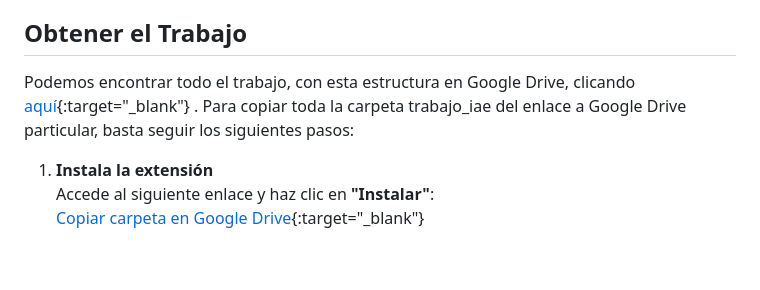
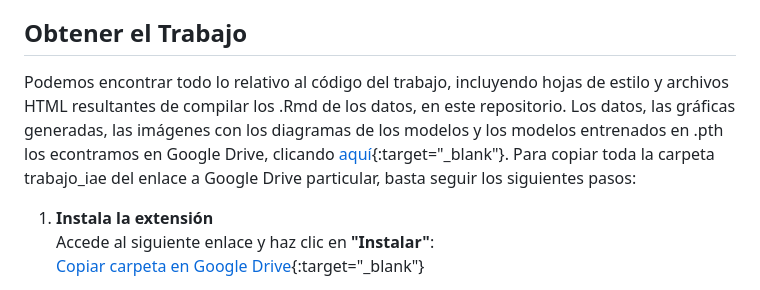
Before and after one commit to teoalcdor/trabajo_iae, a Markdown page: README.md, the part around the change. GitHub-like rendering; blank space fills up the shorter version.

Commit message:
Update README.md
Clarificado el contenido del repositorio y de Google Drive

```diff
--- a/README.md
+++ b/README.md
@@ -51,8 +51,7 @@ trabajo_iae.Rproj
 Donde las carpetas de los *datasets* contienen los datos pertinentes y la de plots las gráficas necesarias, que no ponemos por brevedad. De esta forma, podrán ejecutarse todos los ficheros .Rmd sin problema alguno. Estos serán los encargados de la limpieza del *dataset* y el *dashboard*. En cuanto a los ipynb, mientras que plot.ipynb es recomendable correrlo localmente, el resto están adaptados para hacerlo en Google Colab. Estos últimos, que se encargan de la modelización, están adaptados mediante un botón para ser abiertos en la plataforma gratuita ofrecida por Google y conectarse a Google Drive para acceder a los archivos .zip de la carpeta datasets.
 
 ## Obtener el Trabajo
-Podemos encontrar todo el trabajo, con esta estructura en Google Drive, clicando [aquí](https://drive.google.com/drive/folders/1gwd3M8vxaypgw2bO3Bdj91rj349LIYf1?usp=sharing){:target="_blank"}
-. Para copiar toda la carpeta trabajo_iae del enlace a Google Drive particular, basta seguir los siguientes pasos:
+Podemos encontrar todo lo relativo al código del trabajo, incluyendo hojas de estilo y archivos HTML resultantes de compilar los .Rmd de los datos, en este repositorio. Los datos, las gráficas generadas, las imágenes con los diagramas de los modelos y los modelos entrenados en .pth los econtramos en Google Drive, clicando [aquí](https://drive.google.com/drive/folders/1gwd3M8vxaypgw2bO3Bdj91rj349LIYf1?usp=sharing){:target="_blank"}. Para copiar toda la carpeta trabajo_iae del enlace a Google Drive particular, basta seguir los siguientes pasos:
 
 1. **Instala la extensión**
    Accede al siguiente enlace y haz clic en **"Instalar"**:
```
